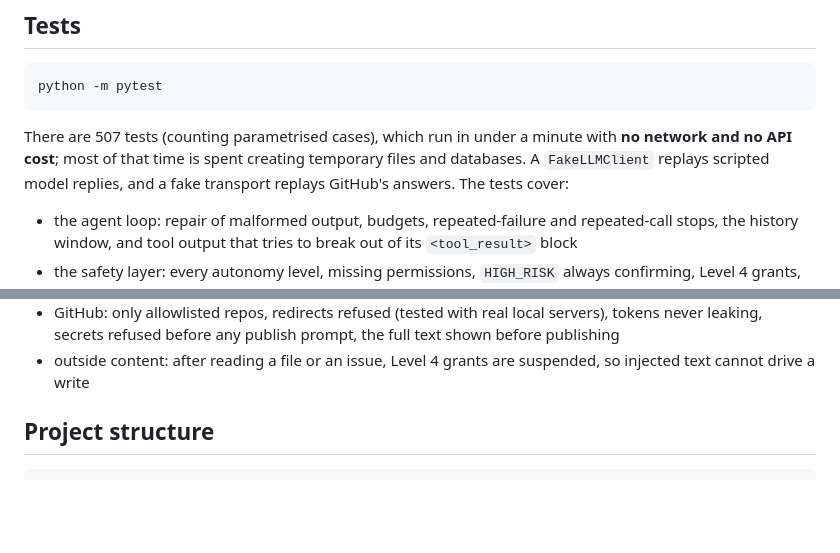
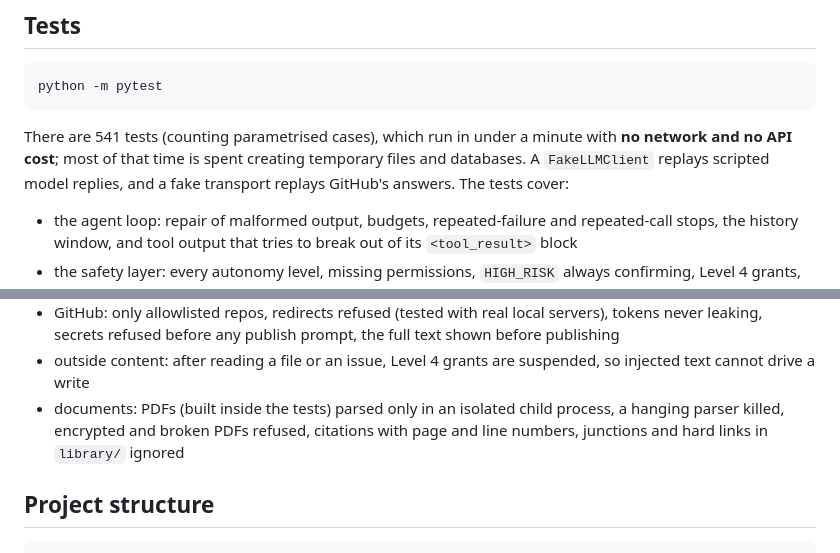
Before and after one commit to iwan-adler/personal-ai-agent, a Markdown page: README.md, 2 parts joined by grey strips. GitHub-like rendering; blank space fills up the shorter version.

Commit message:
docs: update the README test summary for the document library
Co-Authored-By: Claude Opus 5.5 <noreply@anthropic.com>

````diff
--- a/README.md
+++ b/README.md
@@ -210,7 +210,7 @@ tail -n 20 data/audit.jsonl               # macOS / Linux
 python -m pytest
 ```
 
-There are 507 tests (counting parametrised cases), which run in under a minute with **no network and no API cost**; most of that time is spent creating temporary files and databases. A `FakeLLMClient` replays scripted model replies, and a fake transport replays GitHub's answers. The tests cover:
+There are 541 tests (counting parametrised cases), which run in under a minute with **no network and no API cost**; most of that time is spent creating temporary files and databases. A `FakeLLMClient` replays scripted model replies, and a fake transport replays GitHub's answers. The tests cover:
 
 - the agent loop: repair of malformed output, budgets, repeated-failure and repeated-call stops, the history window, and tool output that tries to break out of its `<tool_result>` block
 - the safety layer: every autonomy level, missing permissions, `HIGH_RISK` always confirming, Level 4 grants, duplicate writes
@@ -222,6 +222,7 @@ There are 507 tests (counting parametrised cases), which run in under a minute w
 - files: Windows path tricks (`..`, drives, UNC, `file:stream`, `CON`, trailing dots, junctions, hard links) refused, overwrites only with the right checksum, backups, nothing half-written
 - GitHub: only allowlisted repos, redirects refused (tested with real local servers), tokens never leaking, secrets refused before any publish prompt, the full text shown before publishing
 - outside content: after reading a file or an issue, Level 4 grants are suspended, so injected text cannot drive a write
+- documents: PDFs (built inside the tests) parsed only in an isolated child process, a hanging parser killed, encrypted and broken PDFs refused, citations with page and line numbers, junctions and hard links in `library/` ignored
 
 ## Project structure
 
````
